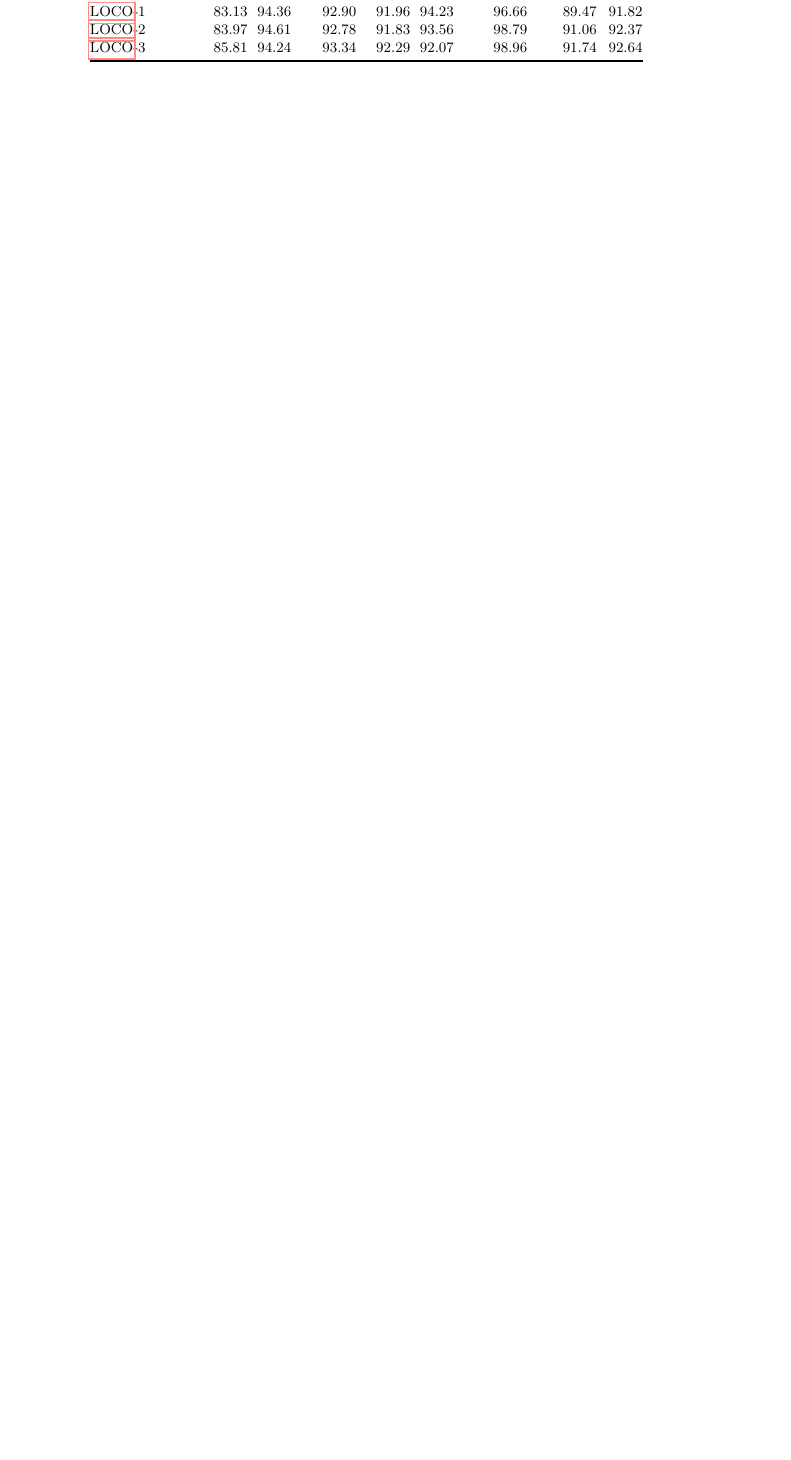
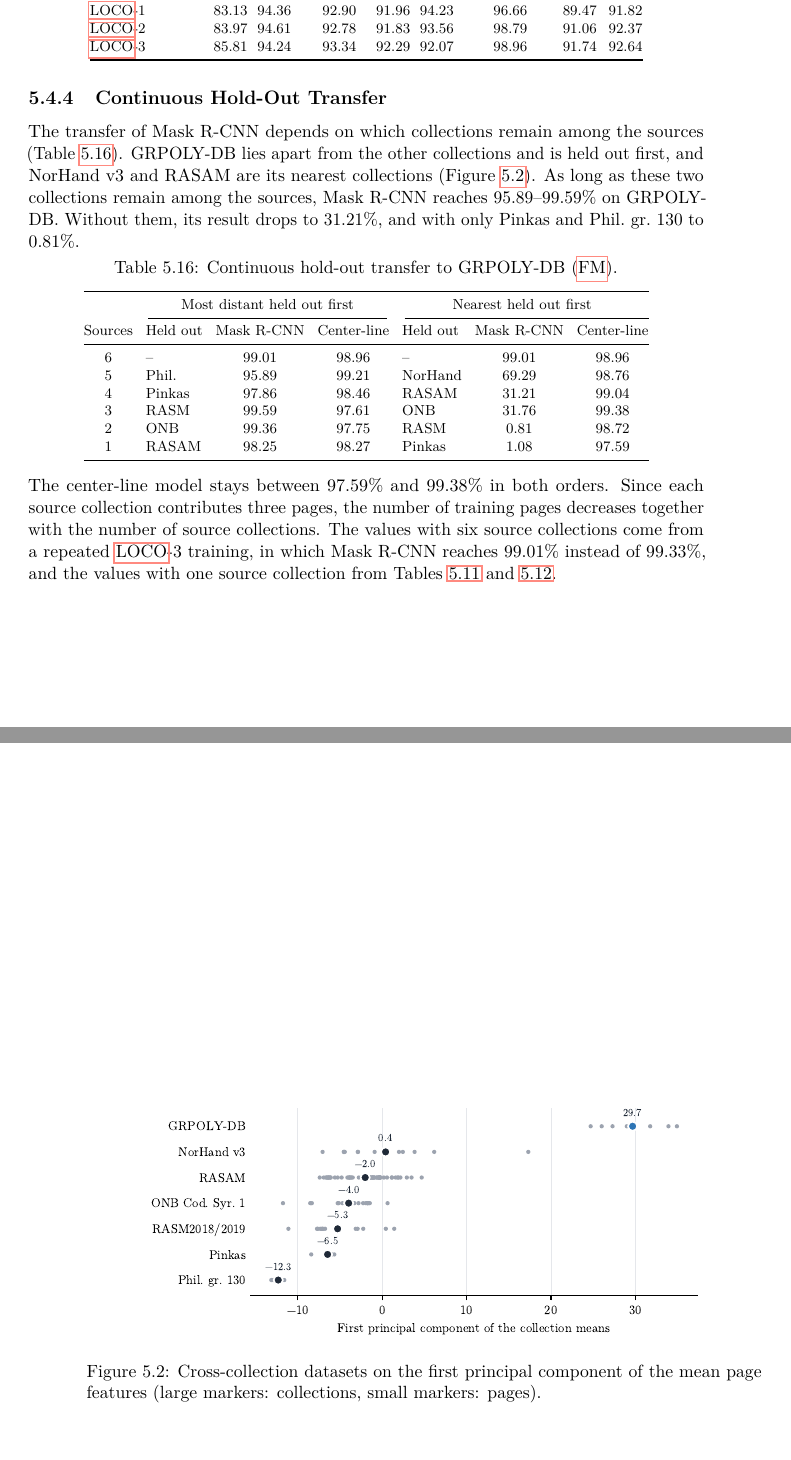
Before and after one commit to Maserezio/fsl-tl-manuscripts-thesis, a LaTeX thesis (main.tex, which reads chapter5.tex): part of page 57 of 103 before the commit and two parts of pages 57 and 58 of 103 after it, the two joined at a grey line, cut so that both start at the same text, the shorter picture padded with empty space. Compiled offline with pdfLaTeX.

Commit message:
added results of continuous experimet + wise-ft fix

```diff
--- a/chapter5.tex
+++ b/chapter5.tex
@@ -466,4 +466,41 @@ The number of source pages has little effect on the center-line model (Table~\re
     \end{tabular}
 \end{table}
 
+\FloatBarrier
+\subsection{Continuous Hold-Out Transfer}
+\label{sec:results-rq3-stepdown}
+
+The transfer of Mask R-CNN depends on which collections remain among the sources (Table~\ref{tab:rq3-stepdown}). GRPOLY-DB lies apart from the other collections and is held out first, and NorHand v3 and RASAM are its nearest collections (Figure~\ref{fig:rq3-collection-pc1}). As long as these two collections remain among the sources, Mask R-CNN reaches 95.89--99.59\% on GRPOLY-DB. Without them, its result drops to 31.21\%, and with only Pinkas and Phil.\ gr.\ 130 to 0.81\%.
+
+\begin{table}[htbp]
+    \centering
+    \caption{Continuous hold-out transfer to GRPOLY-DB (\gls{fm}).}
+    \label{tab:rq3-stepdown}
+    \footnotesize
+    \setlength{\tabcolsep}{4pt}
+    \begin{tabular}{@{}c lcc lcc@{}}
+        \toprule
+        & \multicolumn{3}{c}{Most distant held out first} & \multicolumn{3}{c}{Nearest held out first} \\
+        \cmidrule(lr){2-4}\cmidrule(l){5-7}
+        Sources & Held out & Mask R-CNN & Center-line & Held out & Mask R-CNN & Center-line \\
+        \midrule
+        6 & -- & 99.01 & 98.96 & -- & 99.01 & 98.96 \\
+        5 & Phil. & 95.89 & 99.21 & NorHand & 69.29 & 98.76 \\
+        4 & Pinkas & 97.86 & 98.46 & RASAM & 31.21 & 99.04 \\
+        3 & RASM & 99.59 & 97.61 & ONB & 31.76 & 99.38 \\
+        2 & ONB & 99.36 & 97.75 & RASM & 0.81 & 98.72 \\
+        1 & RASAM & 98.25 & 98.27 & Pinkas & 1.08 & 97.59 \\
+        \bottomrule
+    \end{tabular}
+\end{table}
+
+\begin{figure}[htbp]
+    \centering
+    \includegraphics[width=0.85\linewidth]{graphics/rq3_collection_pc1.pdf}
+    \caption{Cross-collection datasets on the first principal component of the mean page features (large markers: collections, small markers: pages).}
+    \label{fig:rq3-collection-pc1}
+\end{figure}
+
+The center-line model stays between 97.59\% and 99.38\% in both orders. Since each source collection contributes three pages, the number of training pages decreases together with the number of source collections. The values with six source collections come from a repeated \gls{loco}-3 training, in which Mask R-CNN reaches 99.01\% instead of 99.33\%, and the values with one source collection from Tables~\ref{tab:rq3-matrix-ab-fm} and~\ref{tab:rq3-matrix-center-line-fm}.
+
 \endgroup
```
Also changed, not shown: chapter4.tex (+2 -1 lines), chapter6.tex (+1 -1 lines), graphics/rq3_collection_pc1.pdf (added), chapter5.tex (26 more changed lines).
